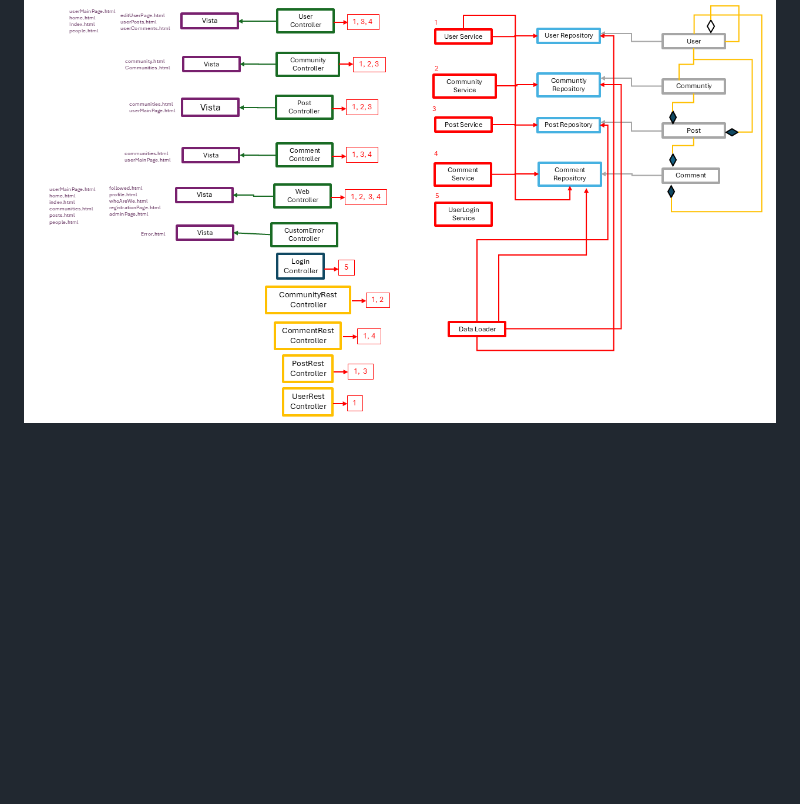
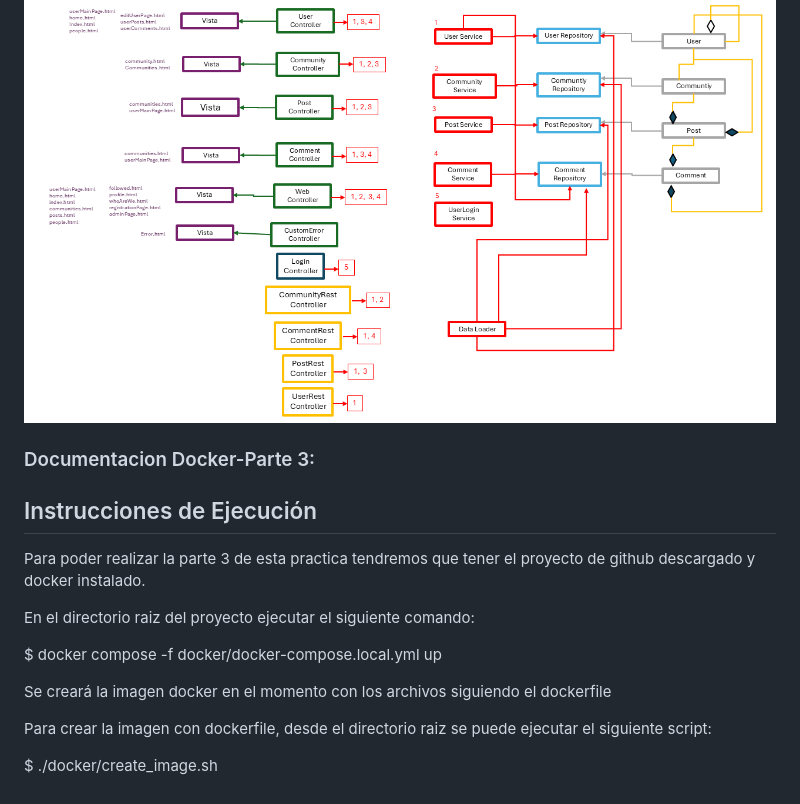
Before and after one commit to SSDD-2025/practica-sistemas-distribuidos-2025-grupo-3, a Markdown page: README.md, the part around the change. Drawn GitHub-style; blank space fills up the shorter version.

```diff
--- a/README.md
+++ b/README.md
@@ -265,3 +265,19 @@ Con todo esto ya podrias utilizar nuestro codigo a partir de lo anteriormente me
 ## **CLASSES DIAGRAM**
 
 ![Entity Diagram](src/demo/Images/Classes%20diagram.png)
+
+
+### Documentacion Docker-Parte 3:
+
+## Instrucciones de Ejecución
+ Para poder realizar la parte 3 de esta practica tendremos que tener el proyecto de github descargado y docker instalado.
+
+ En el directorio raiz del proyecto ejecutar el siguiente comando:
+
+  $ docker compose -f docker/docker-compose.local.yml up
+
+Se creará la imagen docker en el momento con los archivos siguiendo el dockerfile
+
+Para crear la imagen con dockerfile, desde el directorio raiz se puede ejecutar el siguiente script:
+
+$ ./docker/create_image.sh
```
